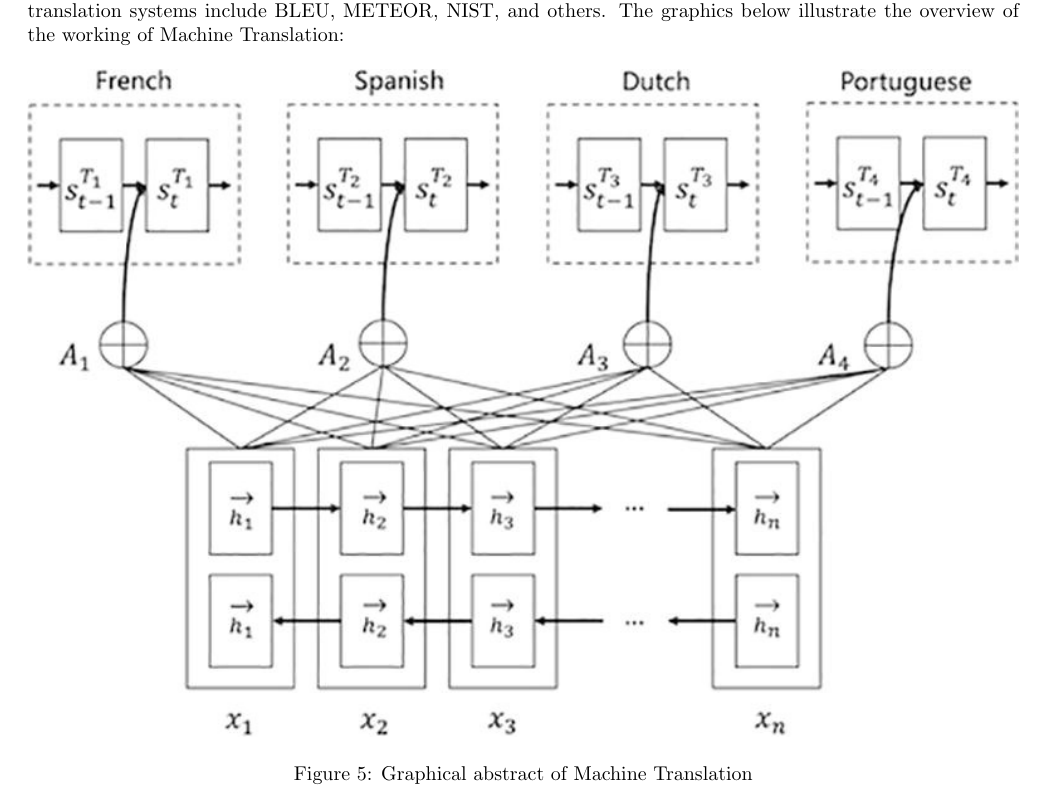
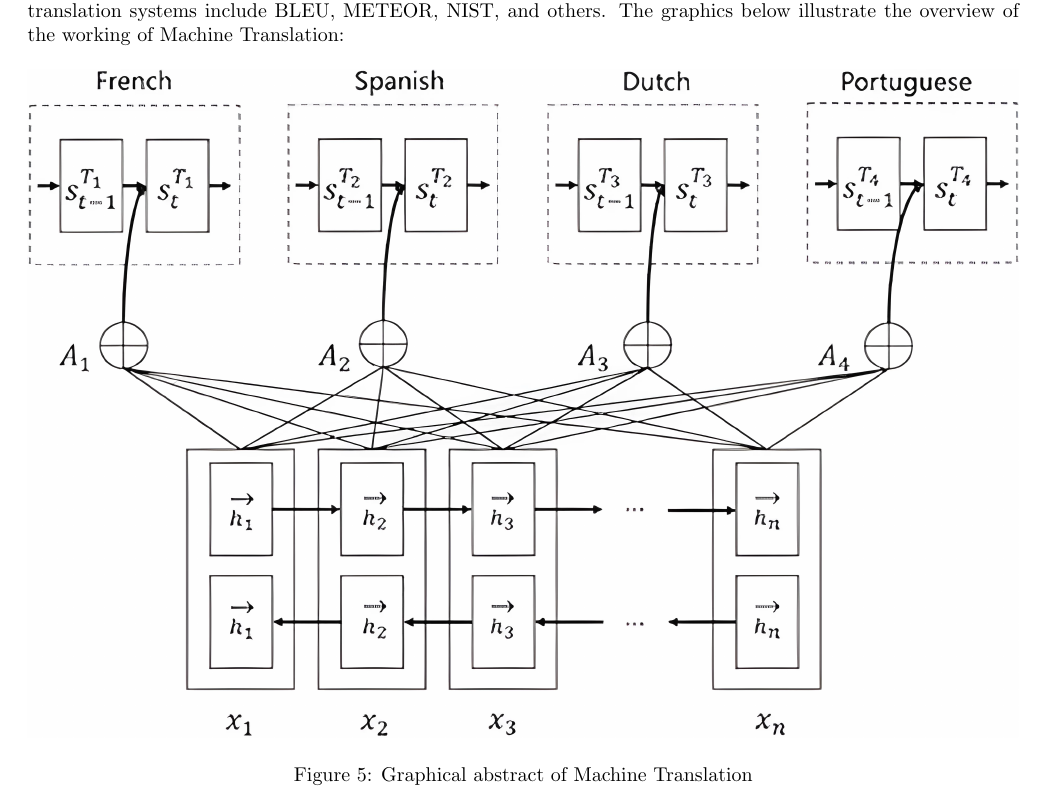
Before and after one commit to Irfanwani/autotranslator, a LaTeX paper (paper/paper.tex): part of page 5 of 9, cut so that both start at the same text. Compiled offline with pdfLaTeX.

Commit message:
completed (for now)

```diff
--- a/paper/paper.tex
+++ b/paper/paper.tex
@@ -86,7 +86,7 @@ Machine Translation is the study of how to use computers to translate from one l
 
 \begin{figure}[!htb]
     \centering
-    \includegraphics[width=\textwidth]{MT.jpg}
+    \includegraphics[width=\textwidth]{MT.png}
     \caption{Graphical abstract of Machine Translation}
 \end{figure}
 
```
Also changed, not shown: paper/images/MT.jpg (deleted), paper/images/MT.png (added), paper/images/googletrans.jpeg (added), paper/images/packagesandlangs.png (added), 2 other files.
